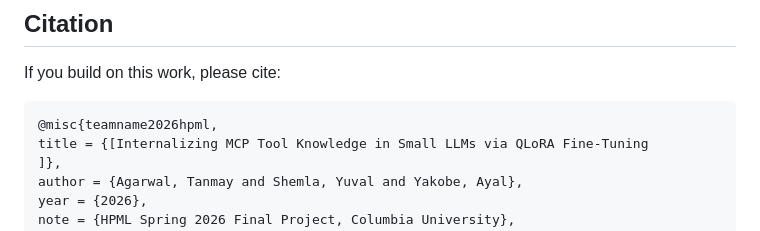
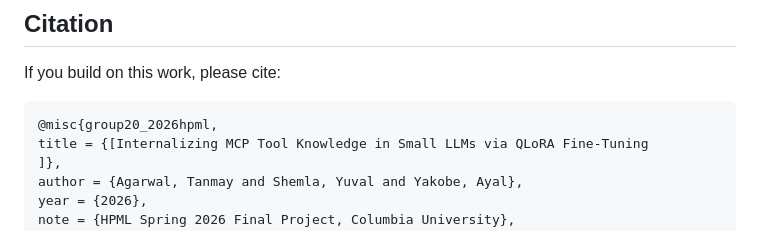
Before and after one commit to YuvalShemla/hpml-2026-project, a Markdown page: README.md, the part around the change. Rendered like a GitHub page.

Commit message:
one more readme change

````diff
--- a/README.md
+++ b/README.md
@@ -157,7 +157,7 @@ Our team used AI tools, including ChatGPT, Gemini, and Claude, to help write and
 ## Citation
 If you build on this work, please cite:
 ```bibtex
-@misc{teamname2026hpml,
+@misc{group20_2026hpml,
 title = {[Internalizing MCP Tool Knowledge in Small LLMs via QLoRA Fine-Tuning
 ]},
 author = {Agarwal, Tanmay and Shemla, Yuval and Yakobe, Ayal},
````
